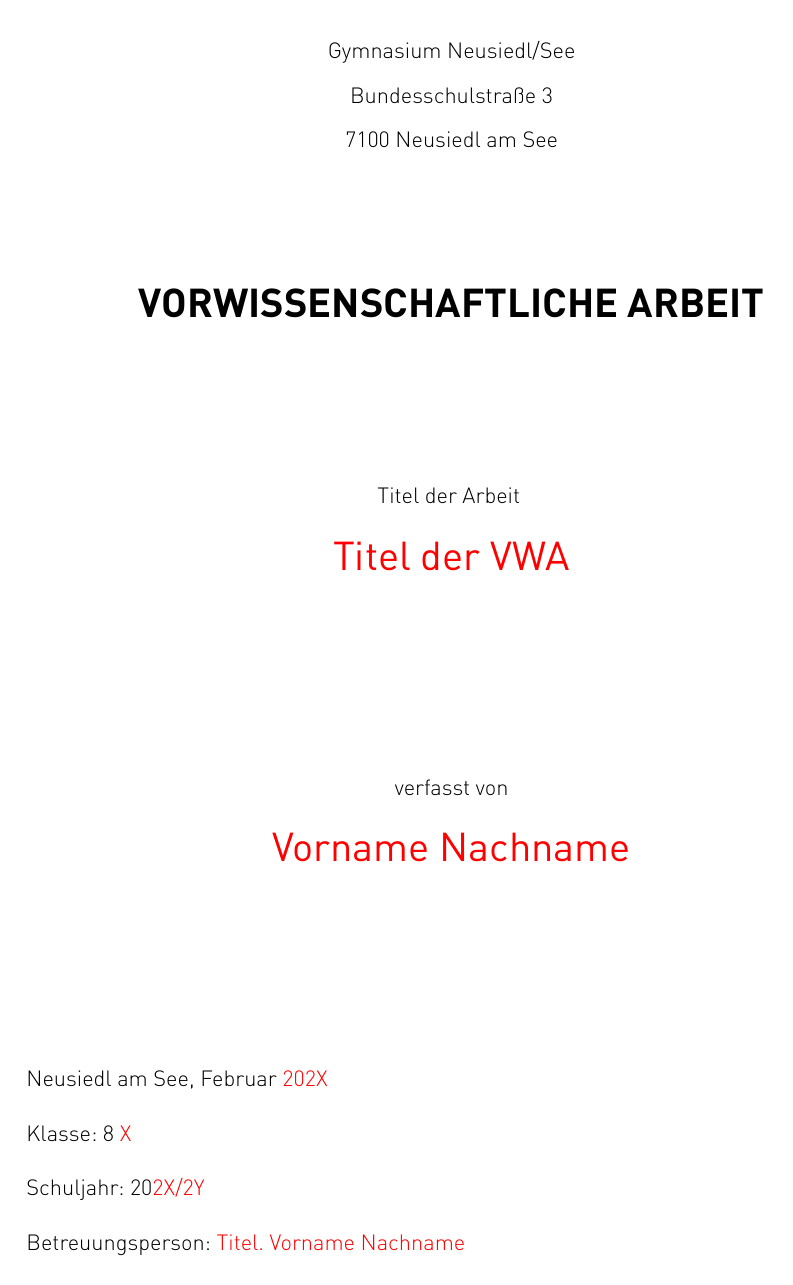
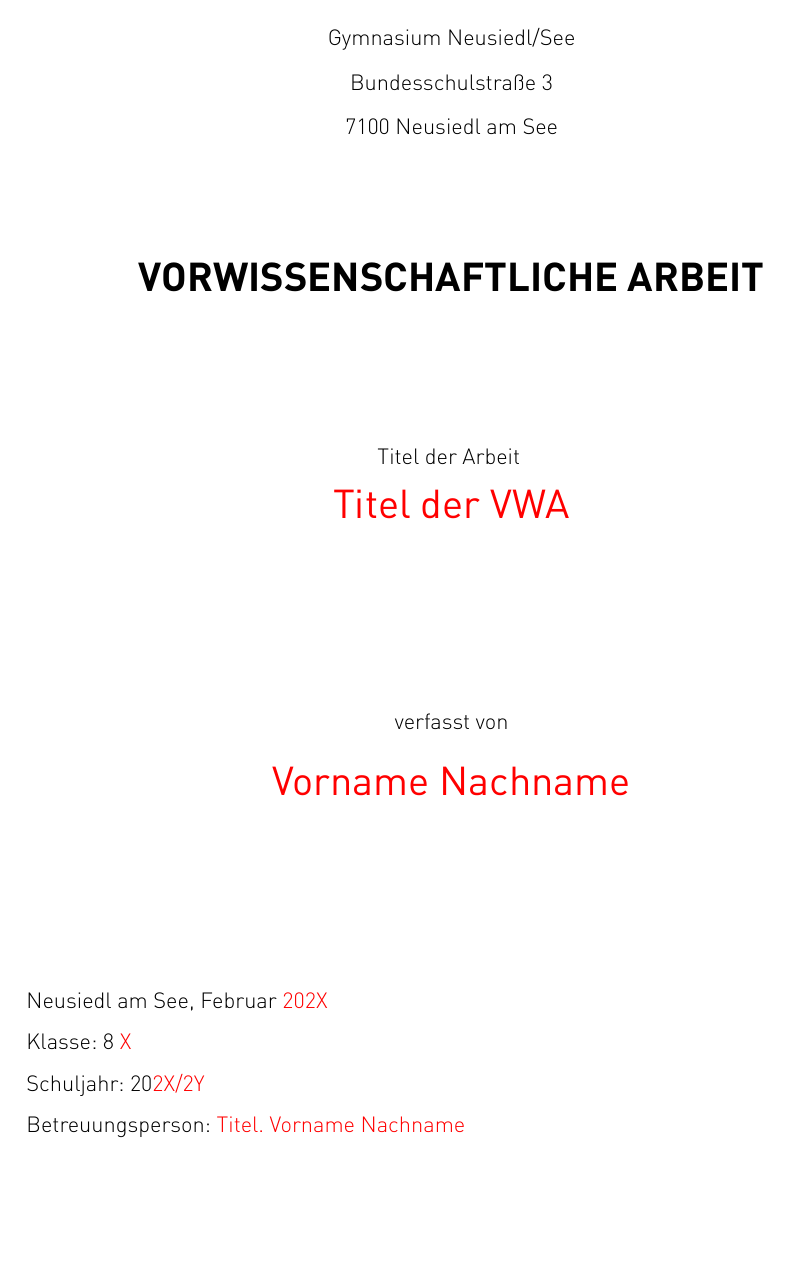
Before and after one commit to FilipJaskovic/GymND-VWA-Latex-Template, a LaTeX document (main.tex): page 1 of 15. Compiled offline with XeLaTeX.

Commit message:
Update main.tex

```diff
--- a/main.tex
+++ b/main.tex
@@ -47,7 +47,7 @@
 \setlength{\parindent}{0pt}
 
 \usepackage{parskip}
-\setlength{\parskip}{0.6em}
+\setlength{\parskip}{0.0em}
 
 \usepackage{tocloft}
 
@@ -115,22 +115,38 @@
 \rfoot{\thepage}
 \renewcommand{\headrulewidth}{0pt}
 
+\titleformat{\section}{\normalfont\fontsize{16}{18}\bfseries}{\thesection}{1em}{}
+\titlespacing*{\section}{0pt}{7pt}{7pt}
 
-\titleformat{\section}{\normalfont\fontsize{15}{18}\bfseries}{\thesection}{1em}{}
-
-\titleformat{\subsection}{\normalfont\fontsize{13}{14}\bfseries}{\thesubsection}{1em}{}
+\titleformat{\subsection}{\normalfont\fontsize{14}{14}\bfseries}{\thesubsection}{1em}{}
+\titlespacing*{\subsection}{0pt}{7pt}{7pt}
 
 \titleformat{\subsubsection}{\normalfont\fontsize{11}{13}\bfseries}{\thesubsubsection}{0.5em}{}
+\titlespacing*{\subsection}{0pt}{4pt}{4pt}
+
+\titleformat{\subsubsubsection}{\dinregular\fontsize{11}{13}\bfseries}{\thesubsubsubsection}{1em}{}
+\titlespacing*{\subsection}{0pt}{4pt}{4pt}
 
 \titleformat{\subsubsubsection}{\dinregular\fontsize{11}{13}\bfseries}{\thesubsubsubsection}{1em}{}
 
-\renewcommand{\cftfigpresnum}{Abbildung}
+\renewcommand{\cftfigpresnum}{Abbildung }
 \settowidth{\cftfignumwidth}{Abbildung 4\quad}
 
-\renewcommand{\cfttabpresnum}{Tabelle}
+\renewcommand{\cftfigindent}{0pt} % Remove any additional indentation
+
+\renewcommand{\cfttabpresnum}{Tabelle }
 \settowidth{\cfttabnumwidth}{Tabelle 15\quad}
 
+\renewcommand{\cfttoctitlefont}{\fontsize{16}{18}\selectfont\bfseries}
 
+\renewcommand{\cfttoctitlefont}{\fontsize{14}{16}\selectfont\bfseries}
+
+\fancypagestyle{plain}{
+    \fancyhf{}
+    \fancyfoot[OR]{\thepage}
+    \fancyfoot[EL]{\thepage}
+    \renewcommand{\headrulewidth}{0pt}
+}
 
 
 \begin{document}
```
